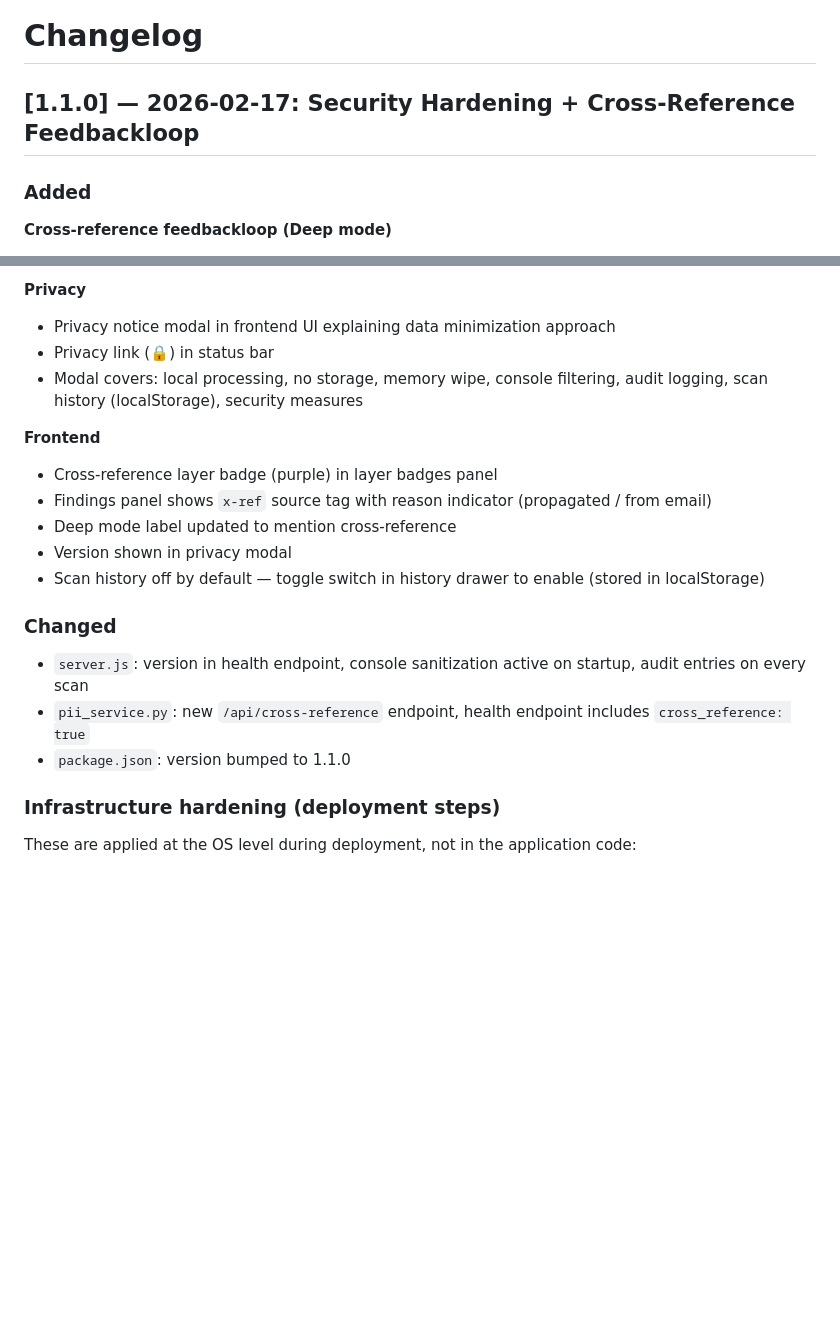
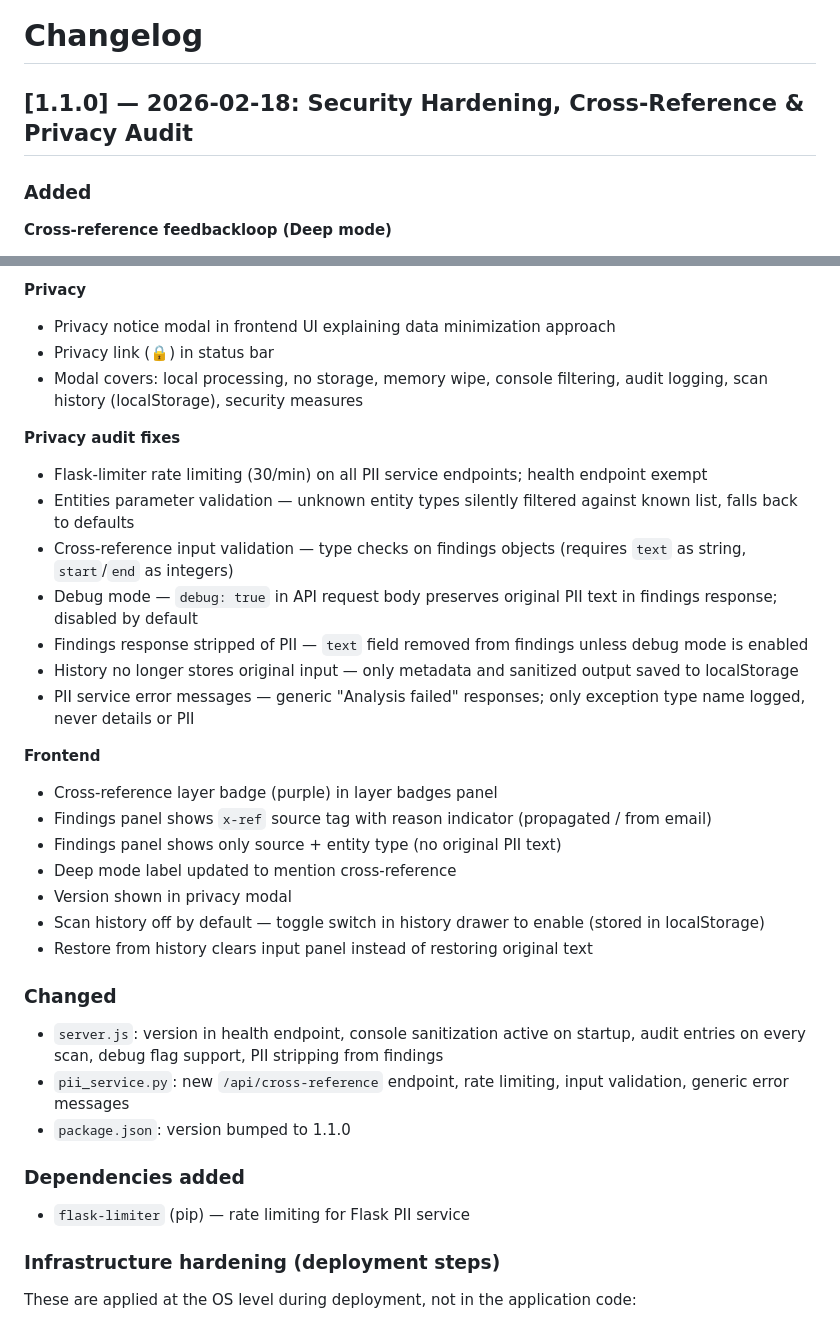
Before and after one commit to kramerica-inc-dev/secret-sanitizer, a Markdown page: CHANGELOG.md, 2 parts joined by grey strips. Drawn GitHub-style; blank space fills up the shorter version.

```diff
--- a/CHANGELOG.md
+++ b/CHANGELOG.md
@@ -1,6 +1,6 @@
 # Changelog
 
-## [1.1.0] — 2026-02-17: Security Hardening + Cross-Reference Feedbackloop
+## [1.1.0] — 2026-02-18: Security Hardening, Cross-Reference & Privacy Audit
 
 ### Added
 
@@ -23,17 +23,31 @@
 - Privacy link (🔒) in status bar
 - Modal covers: local processing, no storage, memory wipe, console filtering, audit logging, scan history (localStorage), security measures
 
+**Privacy audit fixes**
+- Flask-limiter rate limiting (30/min) on all PII service endpoints; health endpoint exempt
+- Entities parameter validation — unknown entity types silently filtered against known list, falls back to defaults
+- Cross-reference input validation — type checks on findings objects (requires `text` as string, `start`/`end` as integers)
+- Debug mode — `debug: true` in API request body preserves original PII text in findings response; disabled by default
+- Findings response stripped of PII — `text` field removed from findings unless debug mode is enabled
+- History no longer stores original input — only metadata and sanitized output saved to localStorage
+- PII service error messages — generic "Analysis failed" responses; only exception type name logged, never details or PII
+
 **Frontend**
 - Cross-reference layer badge (purple) in layer badges panel
 - Findings panel shows `x-ref` source tag with reason indicator (propagated / from email)
+- Findings panel shows only source + entity type (no original PII text)
 - Deep mode label updated to mention cross-reference
 - Version shown in privacy modal
 - Scan history off by default — toggle switch in history drawer to enable (stored in localStorage)
+- Restore from history clears input panel instead of restoring original text
 
 ### Changed
-- `server.js`: version in health endpoint, console sanitization active on startup, audit entries on every scan
-- `pii_service.py`: new `/api/cross-reference` endpoint, health endpoint includes `cross_reference: true`
+- `server.js`: version in health endpoint, console sanitization active on startup, audit entries on every scan, debug flag support, PII stripping from findings
+- `pii_service.py`: new `/api/cross-reference` endpoint, rate limiting, input validation, generic error messages
 - `package.json`: version bumped to 1.1.0
+
+### Dependencies added
+- `flask-limiter` (pip) — rate limiting for Flask PII service
 
 ### Infrastructure hardening (deployment steps)
 These are applied at the OS level during deployment, not in the application code:
```
Also changed, not shown: README.md (+10 -5 lines).
